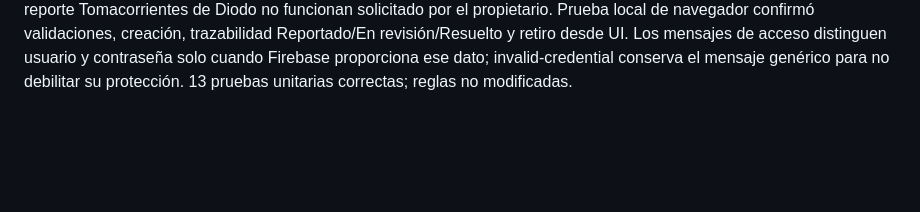
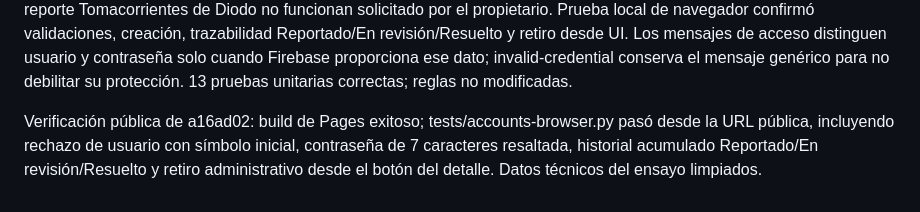
Before and after one commit to sebasgomezg/1INF36-0881-L5, a Markdown page: PRUEBAS.md, the part around the change. GitHub-like rendering; blank space fills up the shorter version.

Commit message:
docs: record public trace and admin regression checks

```diff
--- a/PRUEBAS.md
+++ b/PRUEBAS.md
@@ -68,3 +68,6 @@ Cierre 30/10/2026: Pages publicó el commit 8221f5d correctamente. La prueba tes
 
 
 Correcciones 30/10/2026: restaurada fecha de creación y cada cambio de estado en historial vivo; foto de detalle reducida y Sin foto compacto; usuario empieza con letra/número; contraseña mínima 8 con mensaje visible y errores por campo; administrador sin Mis reportes/Reportar y gestión agrupada por los cinco estados con filtros. Eliminado únicamente el reporte Tomacorrientes de Diodo no funcionan solicitado por el propietario. Prueba local de navegador confirmó validaciones, creación, trazabilidad Reportado/En revisión/Resuelto y retiro desde UI. Los mensajes de acceso distinguen usuario y contraseña solo cuando Firebase proporciona ese dato; invalid-credential conserva el mensaje genérico para no debilitar su protección. 13 pruebas unitarias correctas; reglas no modificadas.
+
+
+Verificación pública de a16ad02: build de Pages exitoso; tests/accounts-browser.py pasó desde la URL pública, incluyendo rechazo de usuario con símbolo inicial, contraseña de 7 caracteres resaltada, historial acumulado Reportado/En revisión/Resuelto y retiro administrativo desde el botón del detalle. Datos técnicos del ensayo limpiados.
```
